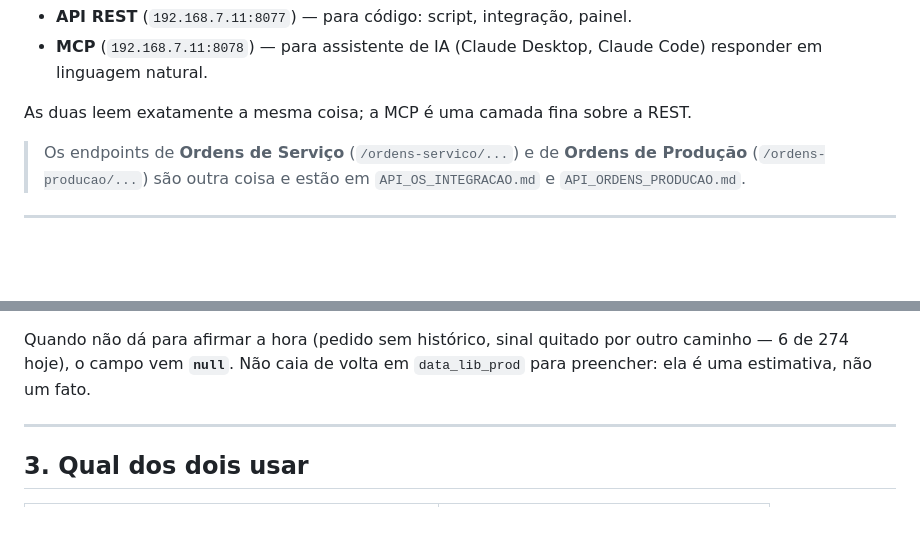
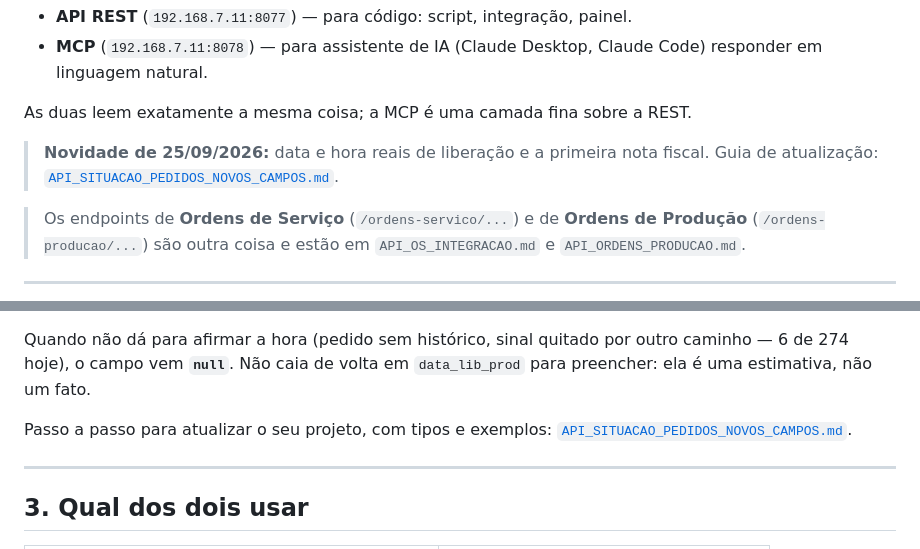
Before and after one commit to MarceloProjetos/oportunidade_wbc, a Markdown page: API_SITUACAO_PEDIDOS.md, 2 parts joined by grey strips. Rendered like a GitHub page; blank space fills up the shorter version.

Commit message:
docs(api): guia dos campos novos da situacao de pedidos p/ equipe consumidora
Co-Authored-By: Claude Opus 5.5 <noreply@anthropic.com>

```diff
--- a/API_SITUACAO_PEDIDOS.md
+++ b/API_SITUACAO_PEDIDOS.md
@@ -13,6 +13,9 @@ vai** (§2.7):
   responder em linguagem natural.
 
 As duas leem exatamente a mesma coisa; a MCP é uma camada fina sobre a REST.
+
+> **Novidade de 25/09/2026:** data e hora reais de liberação e a primeira nota fiscal.
+> Guia de atualização: [`API_SITUACAO_PEDIDOS_NOVOS_CAMPOS.md`](API_SITUACAO_PEDIDOS_NOVOS_CAMPOS.md).
 
 > Os endpoints de **Ordens de Serviço** (`/ordens-servico/...`) e de **Ordens de
 > Produção** (`/ordens-producao/...`) são outra coisa e estão em `API_OS_INTEGRACAO.md` e
@@ -180,6 +183,9 @@ Entrega têm sempre o mesmo status no SAP**, então `lib_entrega_em` é igual a
 Quando não dá para afirmar a hora (pedido sem histórico, sinal quitado por outro
 caminho — 6 de 274 hoje), o campo vem **`null`**. Não caia de volta em `data_lib_prod`
 para preencher: ela é uma estimativa, não um fato.
+
+Passo a passo para atualizar o seu projeto, com tipos e exemplos:
+[`API_SITUACAO_PEDIDOS_NOVOS_CAMPOS.md`](API_SITUACAO_PEDIDOS_NOVOS_CAMPOS.md).
 
 ---
 
```
Also changed, not shown: API_SITUACAO_PEDIDOS_NOVOS_CAMPOS.md (added, +260 -0 lines), CHANGELOG.md (+2 -0 lines).
